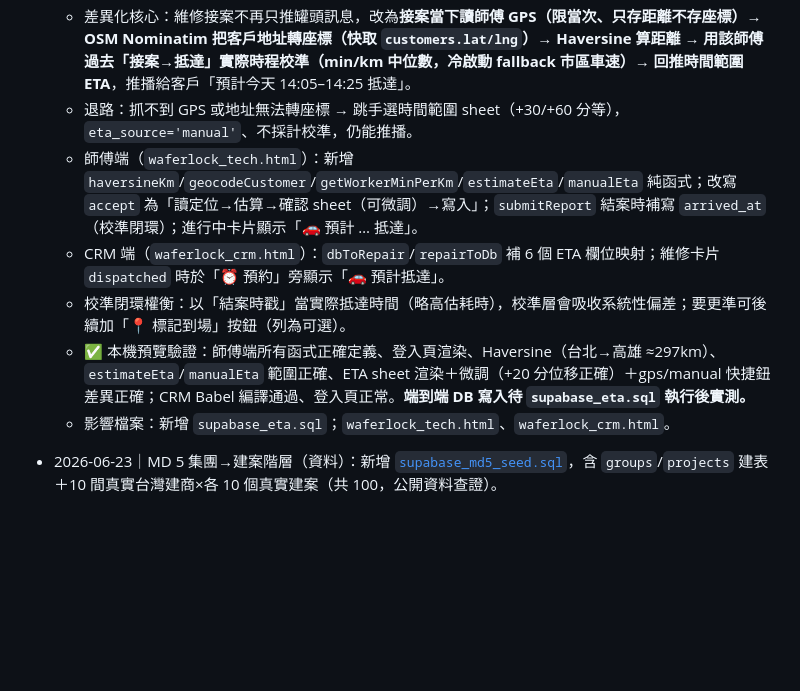
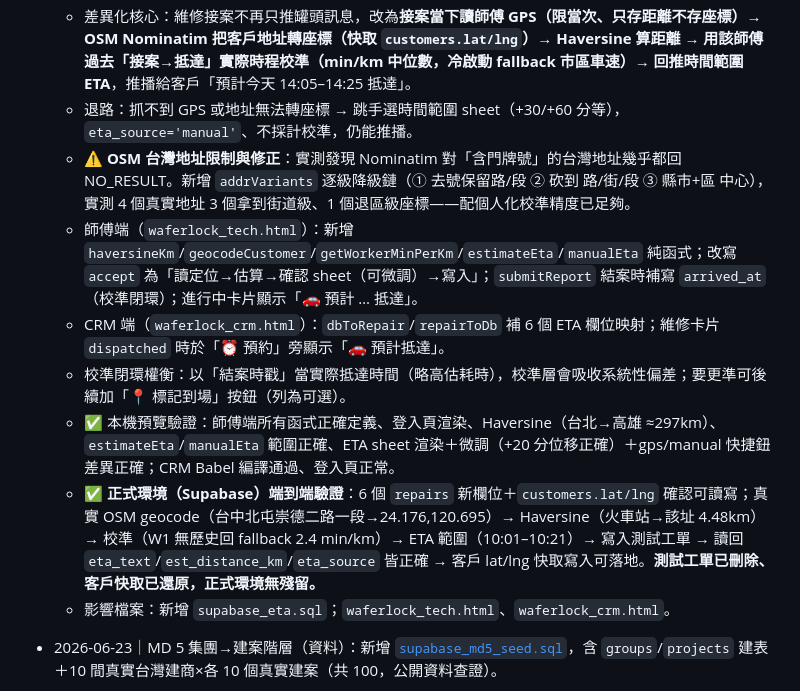
Before and after one commit to fishchen0707-source/waferlockCRM, a Markdown page: 版本紀錄.md, the part around one of its changes. Drawn GitHub-style; blank space fills up the shorter version.

```diff
--- a/版本紀錄.md
+++ b/版本紀錄.md
@@ -75,10 +125,12 @@ _尚未進入正式版本的改動寫在這裡，發布時再整理成版本。_
   - 🔴 **下一步（待做，需人工）：在 Supabase SQL Editor 執行 [`supabase_eta.sql`](supabase_eta.sql)**（`customers` 加 `lat`/`lng`；`repairs` 加 `eta_at`/`eta_text`/`accepted_at`/`arrived_at`/`est_distance_km`/`eta_source`）。未執行前接案寫 ETA 會在 sync 失敗。
   - 差異化核心：維修接案不再只推罐頭訊息，改為**接案當下讀師傅 GPS（限當次、只存距離不存座標）→ OSM Nominatim 把客戶地址轉座標（快取 `customers.lat/lng`）→ Haversine 算距離 → 用該師傅過去「接案→抵達」實際時程校準（min/km 中位數，冷啟動 fallback 市區車速）→ 回推時間範圍 ETA**，推播給客戶「預計今天 14:05–14:25 抵達」。
   - 退路：抓不到 GPS 或地址無法轉座標 → 跳手選時間範圍 sheet（+30/+60 分等），`eta_source='manual'`、不採計校準，仍能推播。
+  - ⚠️ **OSM 台灣地址限制與修正**：實測發現 Nominatim 對「含門牌號」的台灣地址幾乎都回 NO_RESULT。新增 `addrVariants` 逐級降級鏈（① 去號保留路/段 ② 砍到 路/街/段 ③ 縣市+區 中心），實測 4 個真實地址 3 個拿到街道級、1 個退區級座標——配個人化校準精度已足夠。
   - 師傅端（`waferlock_tech.html`）：新增 `haversineKm`/`geocodeCustomer`/`getWorkerMinPerKm`/`estimateEta`/`manualEta` 純函式；改寫 `accept` 為「讀定位→估算→確認 sheet（可微調）→寫入」；`submitReport` 結案時補寫 `arrived_at`（校準閉環）；進行中卡片顯示「🚗 預計 … 抵達」。
   - CRM 端（`waferlock_crm.html`）：`dbToRepair`/`repairToDb` 補 6 個 ETA 欄位映射；維修卡片 `dispatched` 時於「⏰ 預約」旁顯示「🚗 預計抵達」。
   - 校準閉環權衡：以「結案時戳」當實際抵達時間（略高估耗時），校準層會吸收系統性偏差；要更準可後續加「📍 標記到場」按鈕（列為可選）。
-  - ✅ 本機預覽驗證：師傅端所有函式正確定義、登入頁渲染、Haversine（台北→高雄 ≈297km）、`estimateEta`/`manualEta` 範圍正確、ETA sheet 渲染＋微調（+20 分位移正確）＋gps/manual 快捷鈕差異正確；CRM Babel 編譯通過、登入頁正常。**端到端 DB 寫入待 `supabase_eta.sql` 執行後實測。**
+  - ✅ 本機預覽驗證：師傅端所有函式正確定義、登入頁渲染、Haversine（台北→高雄 ≈297km）、`estimateEta`/`manualEta` 範圍正確、ETA sheet 渲染＋微調（+20 分位移正確）＋gps/manual 快捷鈕差異正確；CRM Babel 編譯通過、登入頁正常。
+  - ✅ **正式環境（Supabase）端到端驗證**：6 個 `repairs` 新欄位＋`customers.lat/lng` 確認可讀寫；真實 OSM geocode（台中北屯崇德二路一段→24.176,120.695）→ Haversine（火車站→該址 4.48km）→ 校準（W1 無歷史回 fallback 2.4 min/km）→ ETA 範圍（10:01–10:21）→ 寫入測試工單 → 讀回 `eta_text`/`est_distance_km`/`eta_source` 皆正確 → 客戶 lat/lng 快取寫入可落地。**測試工單已刪除、客戶快取已還原，正式環境無殘留。**
   - 影響檔案：新增 `supabase_eta.sql`；`waferlock_tech.html`、`waferlock_crm.html`。
 
 - 2026-06-23｜MD 5 集團→建案階層（資料）：新增 [`supabase_md5_seed.sql`](supabase_md5_seed.sql)，含 `groups`/`projects` 建表＋10 間真實台灣建商×各 10 個真實建案（共 100，公開資料查證）。
```
Also changed, not shown: other parts of 版本紀錄.md (+50 -0 lines).
